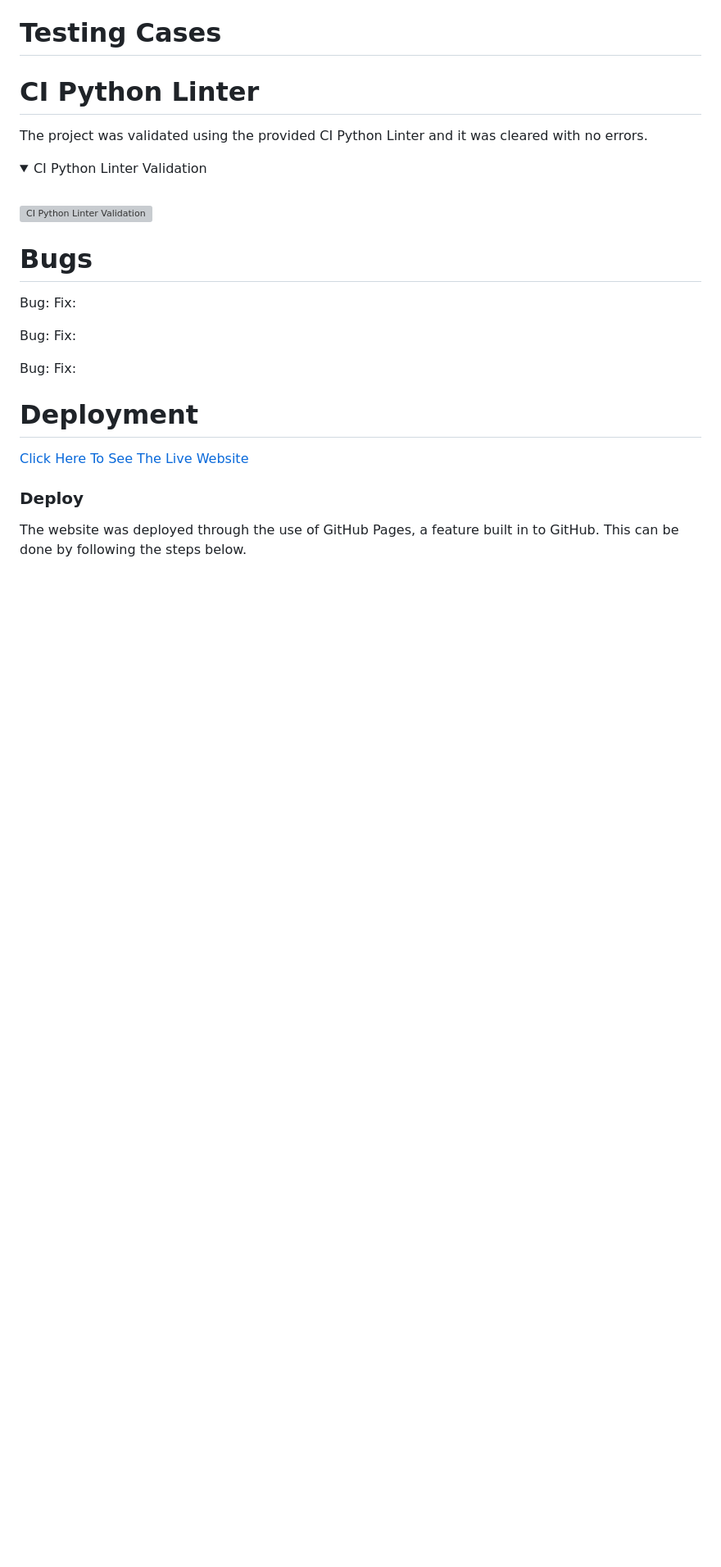
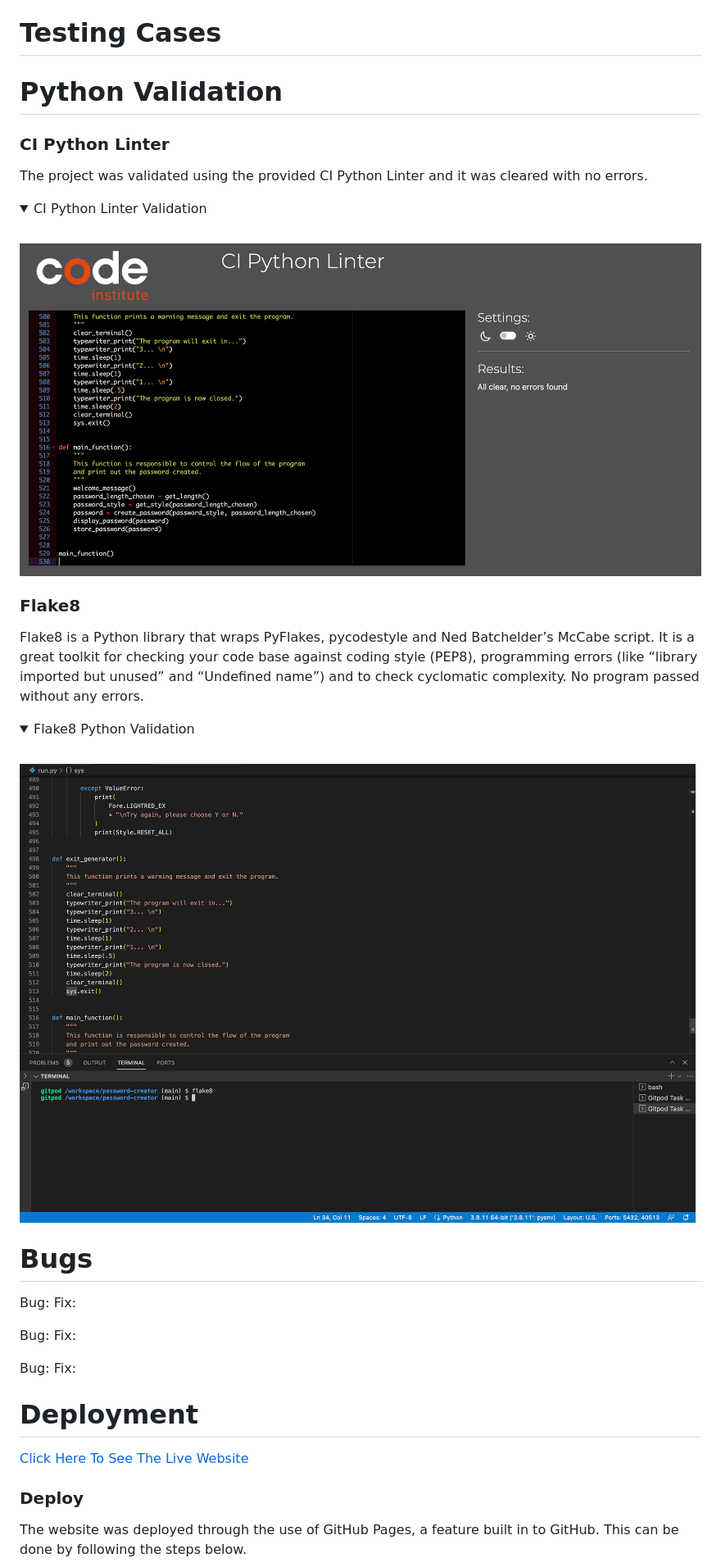
Before and after one commit to tinobragaa/password-creator, a Markdown page: README.md, the part around the change printed below. Shown: that part at 82% size. Drawn GitHub-style; pictures changed too: docs/flake8-validation.jpg (added), docs/python-validation.jpg (added); folded sections open; blank space fills up the shorter version; grey boxes are pictures that could not be loaded.

Commit message:
Add python validation text and image

```diff
--- a/README.md
+++ b/README.md
@@ -120,7 +120,9 @@ The following tools and resources were used to develop the website:
 
 # Testing Cases
 
-# CI Python Linter
+# Python Validation
+
+### CI Python Linter
 
 The project was validated using the provided CI Python Linter and it was cleared with no errors.
 
@@ -128,7 +130,19 @@ The project was validated using the provided CI Python Linter and it was cleared
 <summary>CI Python Linter Validation</summary>
 <br>
 
-![CI Python Linter Validation](path)
+![CI Python Linter Validation](docs/python-validation.jpg)
+
+</details>
+
+### Flake8
+
+Flake8 is a Python library that wraps PyFlakes, pycodestyle and Ned Batchelder’s McCabe script. It is a great toolkit for checking your code base against coding style (PEP8), programming errors (like “library imported but unused” and “Undefined name”) and to check cyclomatic complexity. No program passed without any errors.
+
+<details>
+<summary>Flake8 Python Validation</summary>
+<br>
+
+![Flake8 Python Validation](docs/flake8-validation.jpg)
 
 </details>
 
```
Also changed, not shown: other parts of README.md (+3 -3 lines).
